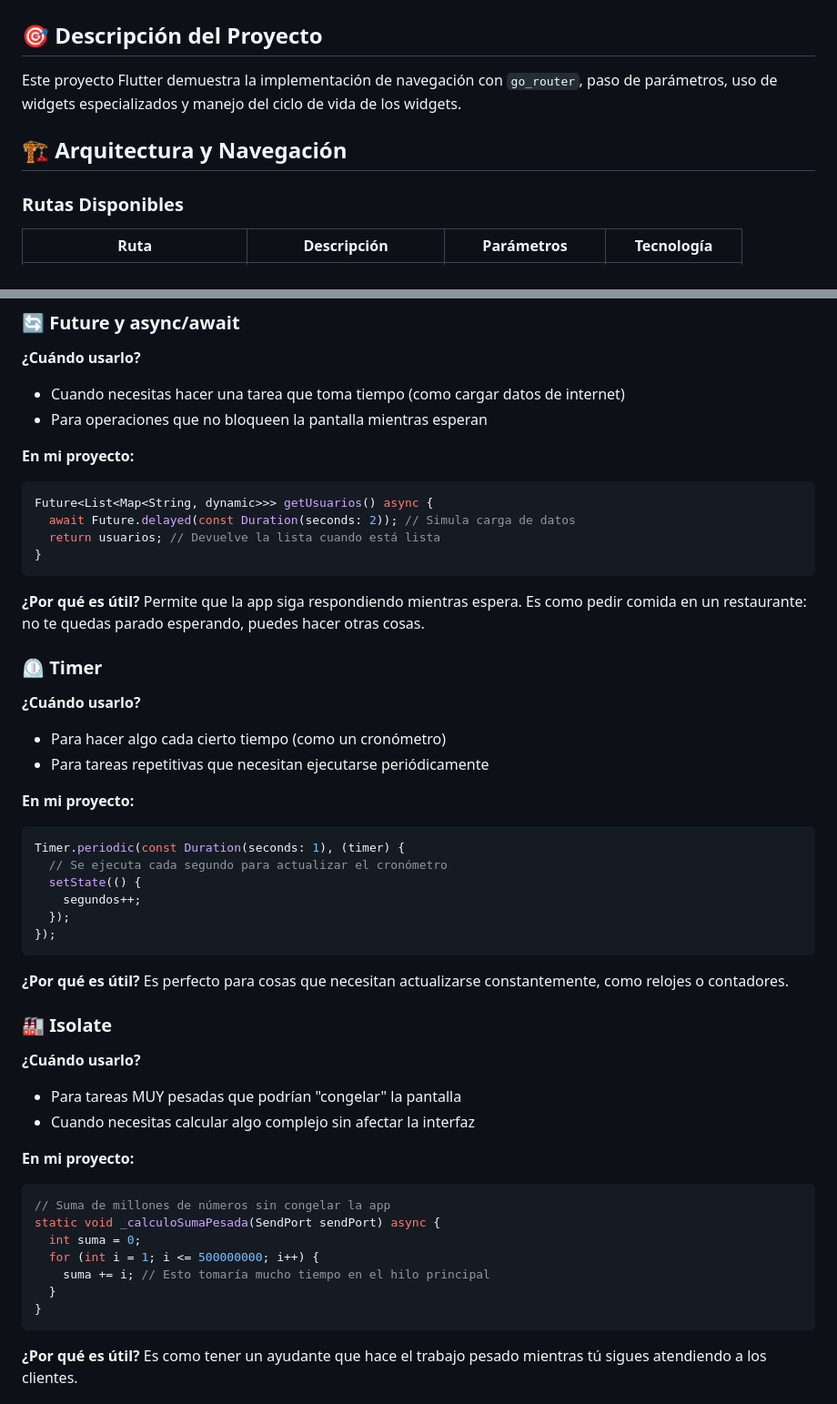
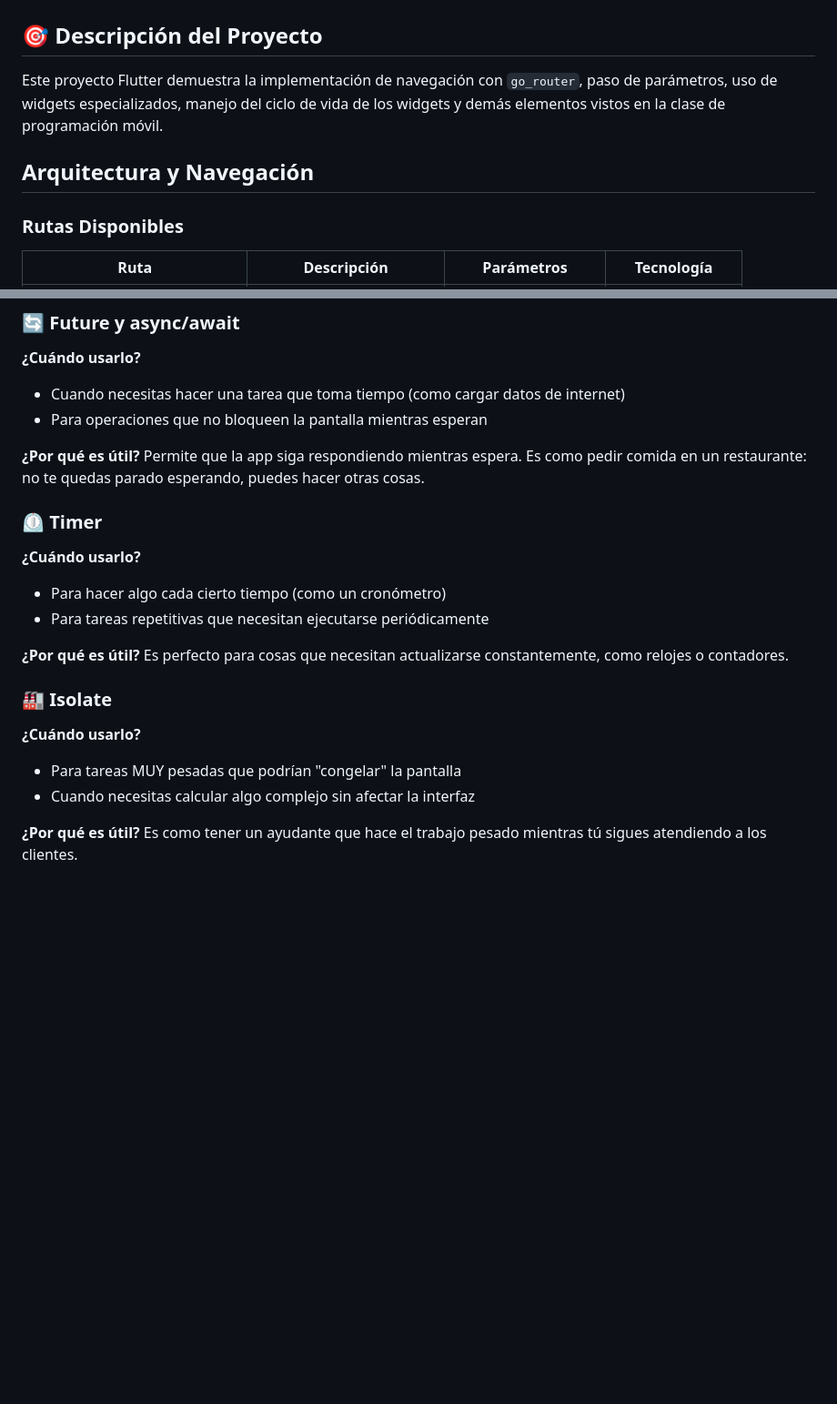
Before and after one commit to SebasCadena/Clase_Moviles_2025-2, a Markdown page: README.md, 2 parts joined by grey strips. Shown at 91% size. Drawn GitHub-style; blank space fills up the shorter version.

````diff
--- a/README.md
+++ b/README.md
@@ -2,9 +2,9 @@
 
 ## 🎯 Descripción del Proyecto
 
-Este proyecto Flutter demuestra la implementación de navegación con `go_router`, paso de parámetros, uso de widgets especializados y manejo del ciclo de vida de los widgets.
+Este proyecto Flutter demuestra la implementación de navegación con `go_router`, paso de parámetros, uso de widgets especializados, manejo del ciclo de vida de los widgets y demás elementos vistos en la clase de programación móvil.
 
-## 🏗️ Arquitectura y Navegación
+## Arquitectura y Navegación
 
 ### Rutas Disponibles
 
@@ -61,13 +47,7 @@ Este proyecto Flutter demuestra la implementación de navegación con `go_router
 - Cuando necesitas hacer una tarea que toma tiempo (como cargar datos de internet)
 - Para operaciones que no bloqueen la pantalla mientras esperan
 
-**En mi proyecto:**
-```dart
-Future<List<Map<String, dynamic>>> getUsuarios() async {
-  await Future.delayed(const Duration(seconds: 2)); // Simula carga de datos
-  return usuarios; // Devuelve la lista cuando está lista
-}
-```
+
 
 **¿Por qué es útil?** Permite que la app siga respondiendo mientras espera. Es como pedir comida en un restaurante: no te quedas parado esperando, puedes hacer otras cosas.
 
@@ -76,33 +56,12 @@ Future<List<Map<String, dynamic>>> getUsuarios() async {
 - Para hacer algo cada cierto tiempo (como un cronómetro)
 - Para tareas repetitivas que necesitan ejecutarse periódicamente
 
-**En mi proyecto:**
-```dart
-Timer.periodic(const Duration(seconds: 1), (timer) {
-  // Se ejecuta cada segundo para actualizar el cronómetro
-  setState(() {
-    segundos++;
-  });
-});
-```
-
 **¿Por qué es útil?** Es perfecto para cosas que necesitan actualizarse constantemente, como relojes o contadores.
 
 ### 🏭 Isolate
 **¿Cuándo usarlo?**
 - Para tareas MUY pesadas que podrían "congelar" la pantalla
 - Cuando necesitas calcular algo complejo sin afectar la interfaz
-
-**En mi proyecto:**
-```dart
-// Suma de millones de números sin congelar la app
-static void _calculoSumaPesada(SendPort sendPort) async {
-  int suma = 0;
-  for (int i = 1; i <= 500000000; i++) {
-    suma += i; // Esto tomaría mucho tiempo en el hilo principal
-  }
-}
-```
 
 **¿Por qué es útil?** Es como tener un ayudante que hace el trabajo pesado mientras tú sigues atendiendo a los clientes.
 
````
Also changed, not shown: other parts of README.md (+0 -62 lines).
